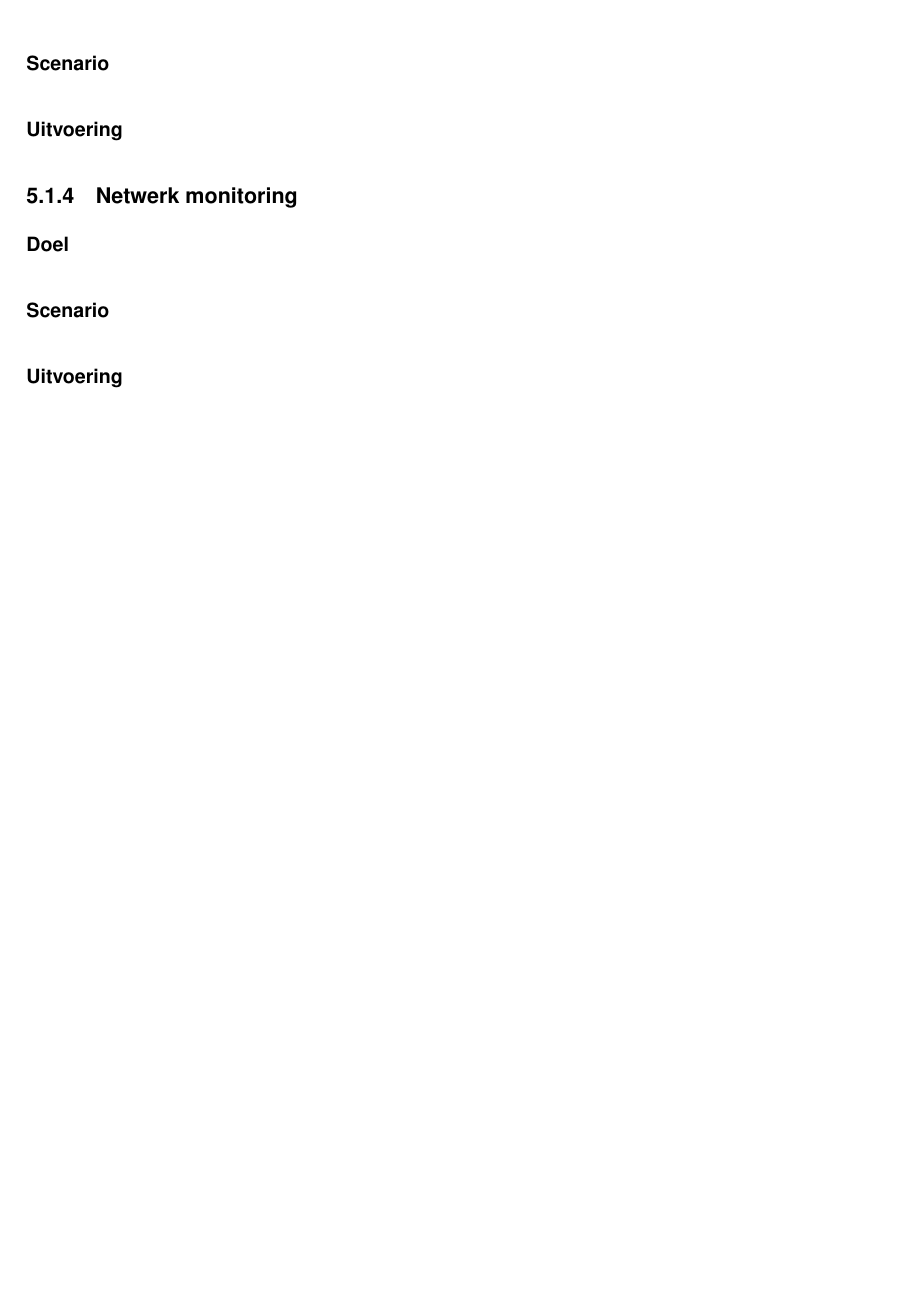
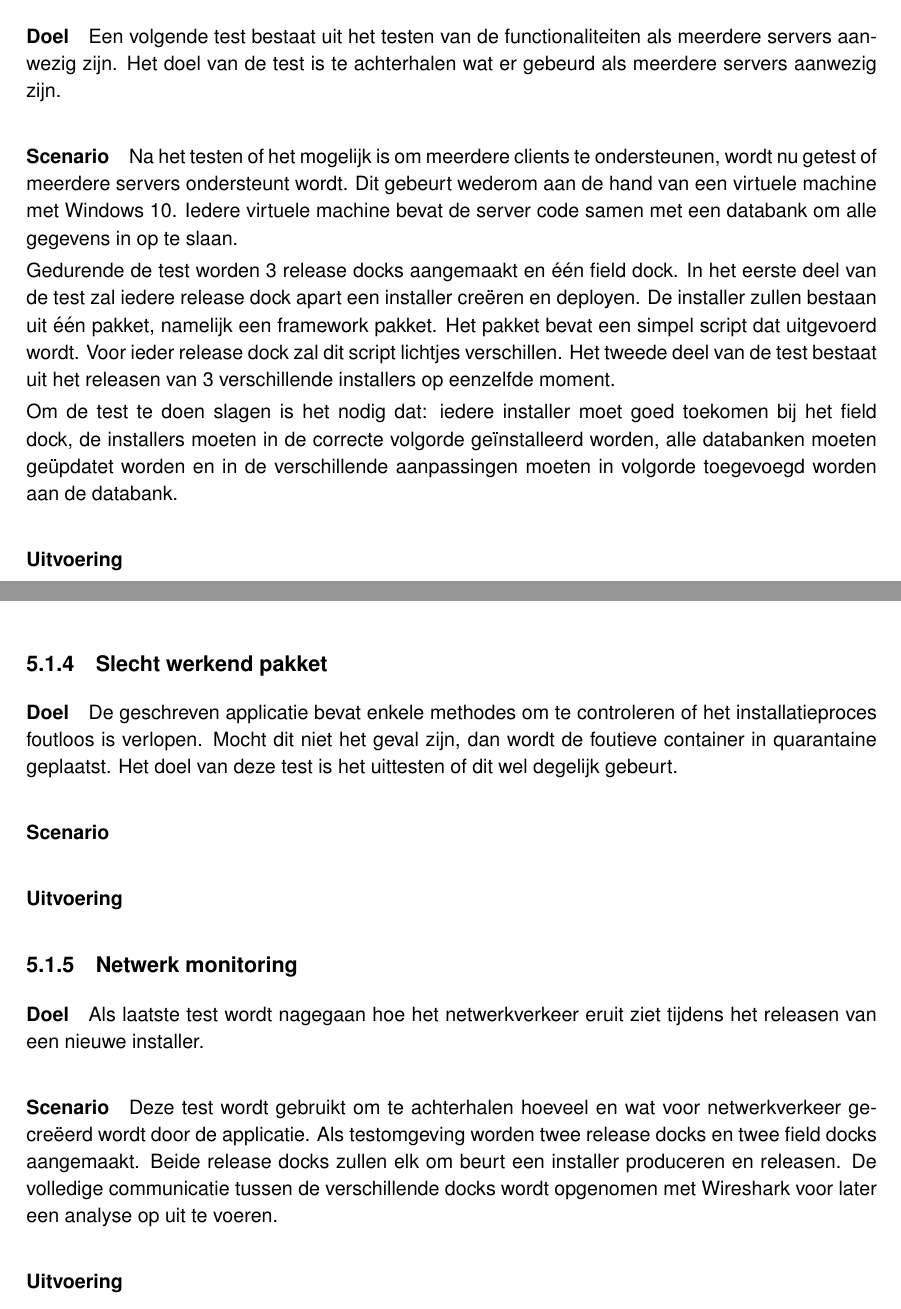
Before and after one commit to PieterJanRobrecht/masterproef2016, a LaTeX thesis (info/fiiw_template_masterproef_gent/thesis.tex, which reads info/fiiw_template_masterproef_gent/evaluatie.tex): part of page 39 of 55 before the commit and two parts of pages 39 and 40 of 56 after it, the two joined at a grey line, cut at the place of the change, the shorter picture padded with empty space. Compiled offline with pdfLaTeX.

Commit message:
begin van testen

```diff
--- a/info/fiiw_template_masterproef_gent/evaluatie.tex
+++ b/info/fiiw_template_masterproef_gent/evaluatie.tex
@@ -24,3 +51,34 @@ Het doel is dan ook
+\paragraph{Uitvoering}
+
+
+\subsection{Meerdere servers}
+\paragraph{Doel}
+Een volgende test bestaat uit het testen van de functionaliteiten als meerdere servers aanwezig zijn.
+Het doel van de test is te achterhalen wat er gebeurd als meerdere servers aanwezig zijn.
+
+\paragraph{Scenario}
+Na het testen of het mogelijk is om meerdere clients te ondersteunen, wordt nu getest of meerdere servers ondersteunt wordt.
+Dit gebeurt wederom aan de hand van een virtuele machine met Windows 10.
+Iedere virtuele machine bevat de server code samen met een databank om alle gegevens in op te slaan.
+
+Gedurende de test worden 3 release docks aangemaakt en één field dock.
+In het eerste deel van de test zal iedere release dock apart een installer creëren en deployen.
+De installer zullen bestaan uit één pakket, namelijk een framework pakket.
+Het pakket bevat een simpel script dat uitgevoerd wordt.
+Voor ieder release dock zal dit script lichtjes verschillen.
+Het tweede deel van de test bestaat uit het releasen van 3 verschillende installers op eenzelfde moment.
+%%% TODO hier nog iets kleins bijschrijven?
+
+Om de test te doen slagen is het nodig dat: iedere installer moet goed toekomen bij het field dock, de installers moeten in de correcte volgorde geïnstalleerd worden, alle databanken moeten geüpdatet worden en in de verschillende aanpassingen moeten in volgorde toegevoegd worden aan de databank.
+
+\paragraph{Uitvoering}
+
+
+\subsection{Slecht werkend pakket}
+\paragraph{Doel}
+De geschreven applicatie bevat enkele methodes om te controleren of het installatieproces foutloos is verlopen.
+Mocht dit niet het geval zijn, dan wordt de foutieve container in quarantaine geplaatst.
+Het doel van deze test is het uittesten of dit wel degelijk gebeurt.
 
 \paragraph{Scenario}
 
@@ -28,23 +86,15 @@ Het doel is dan ook
 \paragraph{Uitvoering}
 
 
-\subsection{Meerdere servers}
+\subsection{Netwerk monitoring}
 \paragraph{Doel}
-
+Als laatste test wordt nagegaan hoe het netwerkverkeer eruit ziet tijdens het releasen van een nieuwe installer.
 
 \paragraph{Scenario}
-
-
-\paragraph{Uitvoering}
-
-
-
-\subsection{Netwerk monitoring}
-\paragraph{Doel}
-
-
-\paragraph{Scenario}
-
+Deze test wordt gebruikt om te achterhalen hoeveel en wat voor netwerkverkeer gecreëerd wordt door de applicatie.
+Als testomgeving worden twee release docks en twee field docks aangemaakt.
+Beide release docks zullen elk om beurt een installer produceren en releasen.
+De volledige communicatie tussen de verschillende docks wordt opgenomen met Wireshark voor later een analyse op uit te voeren.
 
 \paragraph{Uitvoering}
 
```
Also changed, not shown: info/fiiw_template_masterproef_gent/thesis.pdf, info/fiiw_template_masterproef_gent/evaluatie.tex (29 more changed lines), 1 other file.
